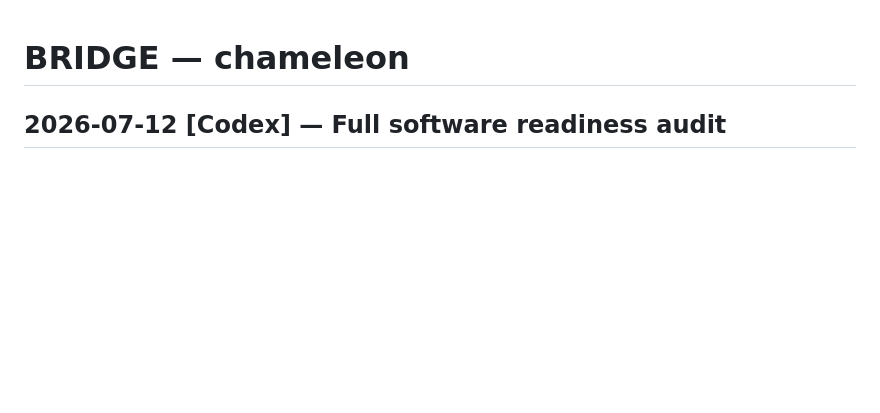
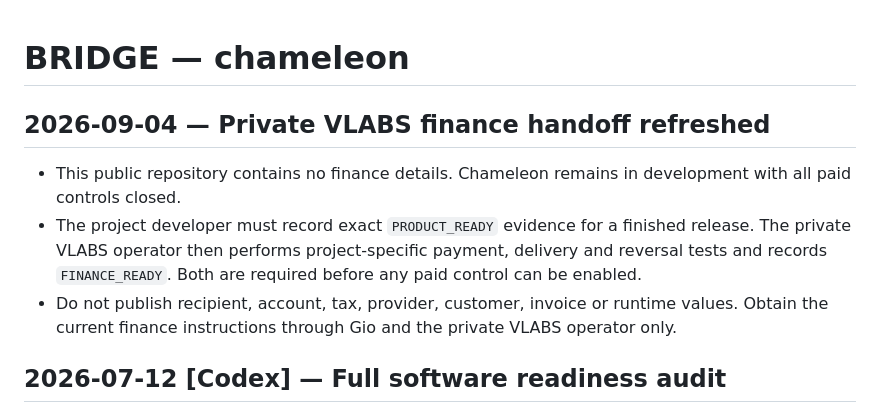
Before and after one commit to NeaBouli/chameleon, a Markdown page: BRIDGE.md, the part around the change. GitHub-like rendering; blank space fills up the shorter version.

Commit message:
docs: refresh private VLABS finance handoff (#44)
Co-authored-by: Gio Mario <gio@iMac-von-Gio.local>

```diff
--- a/BRIDGE.md
+++ b/BRIDGE.md
@@ -1,4 +1,16 @@
 # BRIDGE — chameleon
+
+## 2026-09-04 — Private VLABS finance handoff refreshed
+
+- This public repository contains no finance details. Chameleon remains in
+  development with all paid controls closed.
+- The project developer must record exact `PRODUCT_READY` evidence for a
+  finished release. The private VLABS operator then performs project-specific
+  payment, delivery and reversal tests and records `FINANCE_READY`. Both are
+  required before any paid control can be enabled.
+- Do not publish recipient, account, tax, provider, customer, invoice or
+  runtime values. Obtain the current finance instructions through Gio and the
+  private VLABS operator only.
 
 ## 2026-07-12 [Codex] — Full software readiness audit
 
```
